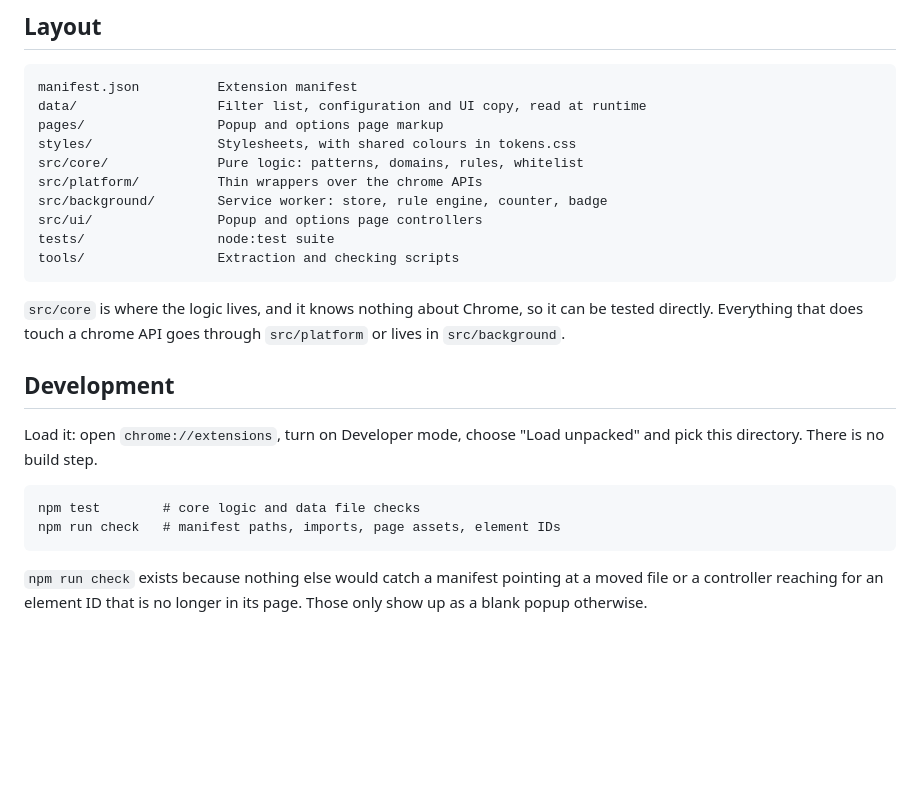
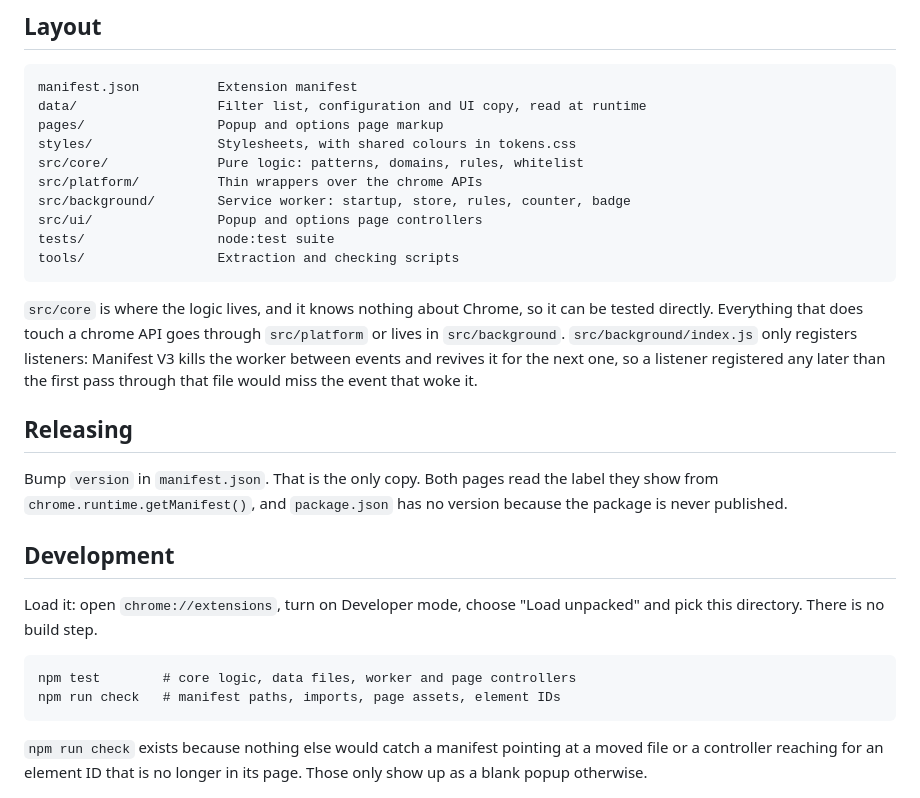
Before and after one commit to edison16a/SunBlock, a Markdown page: README.md, the part around the change. Drawn GitHub-style; blank space fills up the shorter version.

Commit message:
Document the release step and the entry point rule
Two things this pass changed that the README should say. A release is one
number in the manifest now, since the pages read their label from it. And
index.js holding nothing but listener registrations is a Manifest V3
requirement, not a preference, so it is written down where someone will
look before moving code into it.

Also corrects the background line in the layout block, which listed the
modules from before this pass.

Co-Authored-By: Edison Law <edisonlaw16@gmail.com>
Co-Authored-By: Claude Opus 5 <noreply@anthropic.com>
Claude-Session: https://claude.ai/code/session_01Rybeaa7JX9Z7K6UwkxomHX

````diff
--- a/README.md
+++ b/README.md
@@ -61,7 +61,7 @@ pages/                 Popup and options page markup
 styles/                Stylesheets, with shared colours in tokens.css
 src/core/              Pure logic: patterns, domains, rules, whitelist
 src/platform/          Thin wrappers over the chrome APIs
-src/background/        Service worker: store, rule engine, counter, badge
+src/background/        Service worker: startup, store, rules, counter, badge
 src/ui/                Popup and options page controllers
 tests/                 node:test suite
 tools/                 Extraction and checking scripts
@@ -69,7 +69,16 @@ tools/                 Extraction and checking scripts
 
 `src/core` is where the logic lives, and it knows nothing about Chrome, so it
 can be tested directly. Everything that does touch a chrome API goes through
-`src/platform` or lives in `src/background`.
+`src/platform` or lives in `src/background`. `src/background/index.js` only
+registers listeners: Manifest V3 kills the worker between events and revives
+it for the next one, so a listener registered any later than the first pass
+through that file would miss the event that woke it.
+
+## Releasing
+
+Bump `version` in `manifest.json`. That is the only copy. Both pages read the
+label they show from `chrome.runtime.getManifest()`, and `package.json` has no
+version because the package is never published.
 
 ## Development
 
@@ -77,7 +86,7 @@ Load it: open `chrome://extensions`, turn on Developer mode, choose "Load
 unpacked" and pick this directory. There is no build step.
 
 ```
-npm test        # core logic and data file checks
+npm test        # core logic, data files, worker and page controllers
 npm run check   # manifest paths, imports, page assets, element IDs
 ```
 
````
